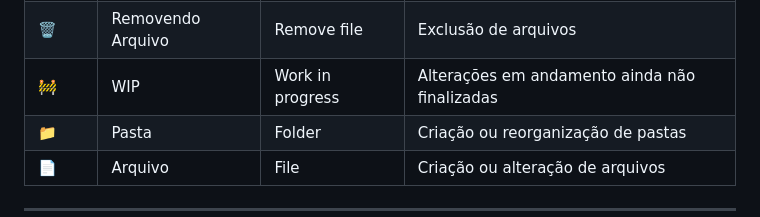
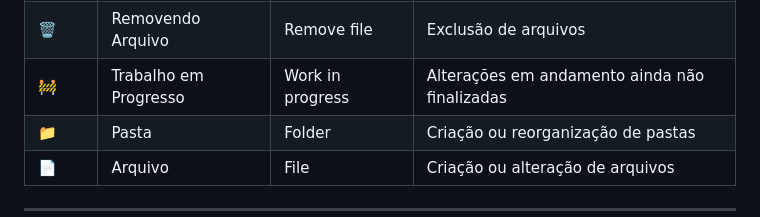
Before and after one commit to LUANSSA/LibraTech, a Markdown page: EmojiCommits.md, the part around the change. GitHub-like rendering.

Commit message:
📚 Documentação: ajuste em nome WIP - Work in progresss

```diff
--- a/EmojiCommits.md
+++ b/EmojiCommits.md
@@ -22,7 +22,7 @@ Utilizamos emojis para identificar rapidamente o tipo de mudança feita no proje
 | 💩    | Depreciado           | Deprecated            | Código ruim ou que será substituído                        |
 | 🗑️    | Removendo Código     | Remove code           | Exclusão de trechos de código                              |
 | 🗑️    | Removendo Arquivo    | Remove file           | Exclusão de arquivos                                       |
-| 🚧    | WIP                  | Work in progress      | Alterações em andamento ainda não finalizadas              |
+| 🚧    | Trabalho em Progresso| Work in progress      | Alterações em andamento ainda não finalizadas              |
 | 📁    | Pasta                | Folder                | Criação ou reorganização de pastas                         |
 | 📄    | Arquivo              | File                  | Criação ou alteração de arquivos                           |
 
```
